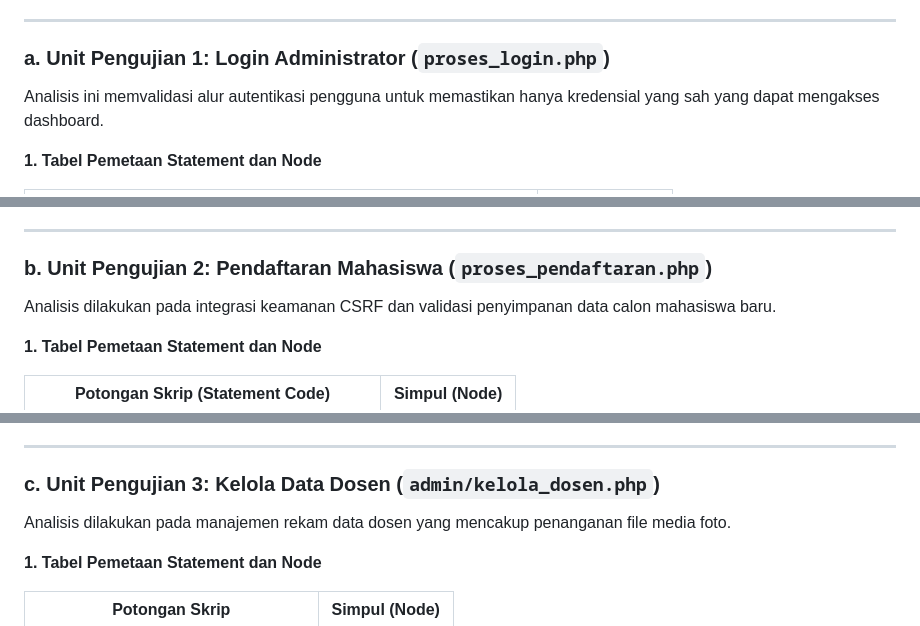
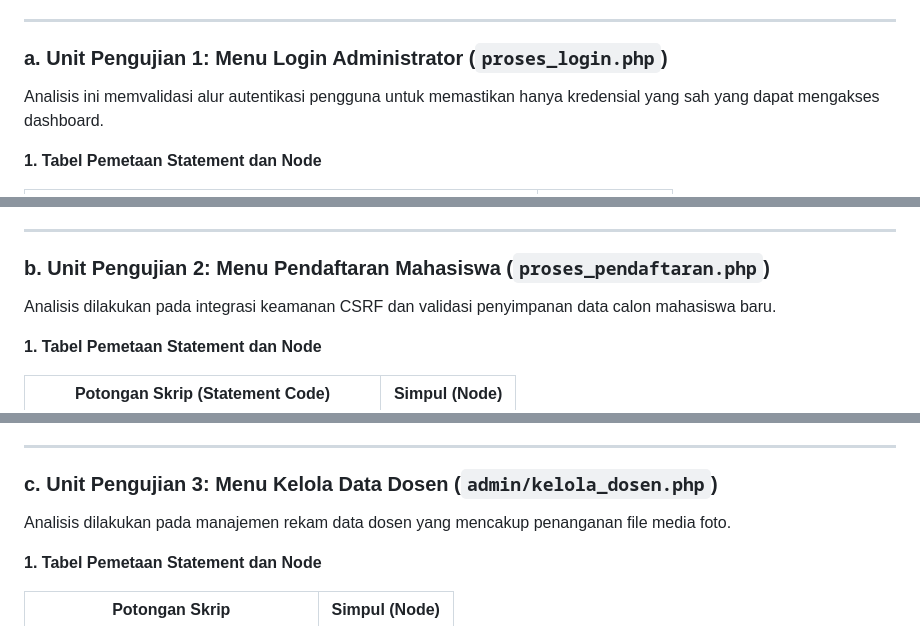
Before and after one commit to arbain-dev/Web_fikom, a Markdown page: docs/07_PENGUJIAN_WHITE_BOX.md, 3 parts joined by grey strips. GitHub-like rendering.

Commit message:
Change headings to 'Menu' to focus on features instead of processes

```diff
--- a/docs/07_PENGUJIAN_WHITE_BOX.md
+++ b/docs/07_PENGUJIAN_WHITE_BOX.md
@@ -13,7 +13,7 @@ Tingkat kompleksitas dan keandalan sistem diukur menggunakan parameter **Cycloma
 
 ---
 
-### a. Unit Pengujian 1: Login Administrator (`proses_login.php`)
+### a. Unit Pengujian 1: Menu Login Administrator (`proses_login.php`)
 
 Analisis ini memvalidasi alur autentikasi pengguna untuk memastikan hanya kredensial yang sah yang dapat mengakses dashboard.
 
@@ -89,7 +89,7 @@ graph TD
 
 ---
 
-### b. Unit Pengujian 2: Pendaftaran Mahasiswa (`proses_pendaftaran.php`)
+### b. Unit Pengujian 2: Menu Pendaftaran Mahasiswa (`proses_pendaftaran.php`)
 
 Analisis dilakukan pada integrasi keamanan CSRF dan validasi penyimpanan data calon mahasiswa baru.
 
@@ -165,7 +165,7 @@ graph TD
 
 ---
 
-### c. Unit Pengujian 3: Kelola Data Dosen (`admin/kelola_dosen.php`)
+### c. Unit Pengujian 3: Menu Kelola Data Dosen (`admin/kelola_dosen.php`)
 
 Analisis dilakukan pada manajemen rekam data dosen yang mencakup penanganan file media foto.
 
```
